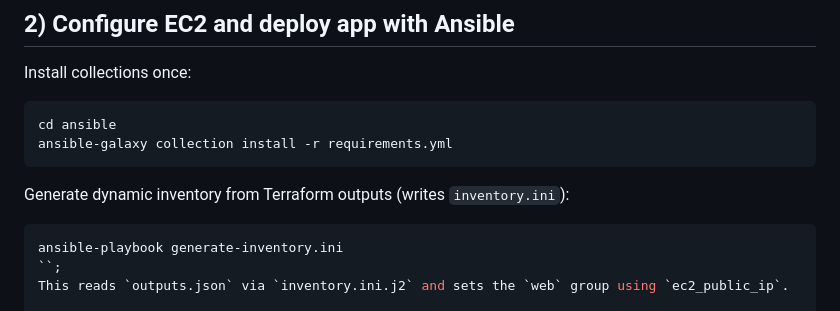
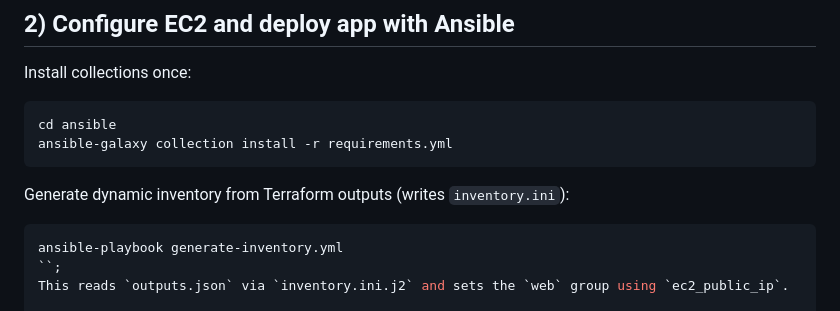
Before and after one commit to pinhers/terraform-rds-webapp, a Markdown page: README.md, the part around the change. GitHub-like rendering.

Commit message:
Update README.md
.ini to .yml

````diff
--- a/README.md
+++ b/README.md
@@ -50,7 +50,7 @@ ansible-galaxy collection install -r requirements.yml
 
 Generate dynamic inventory from Terraform outputs (writes `inventory.ini`):
 ```bash
-ansible-playbook generate-inventory.ini
+ansible-playbook generate-inventory.yml
 ``;
 This reads `outputs.json` via `inventory.ini.j2` and sets the `web` group using `ec2_public_ip`.
 
````
